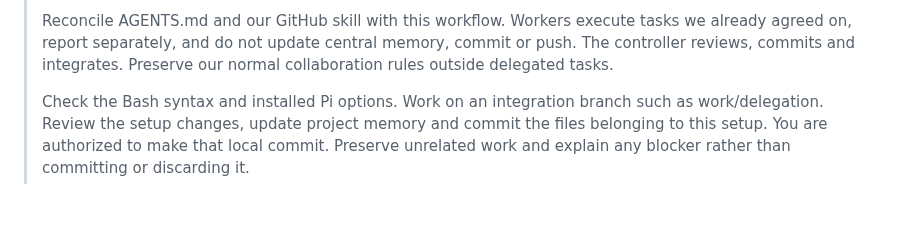
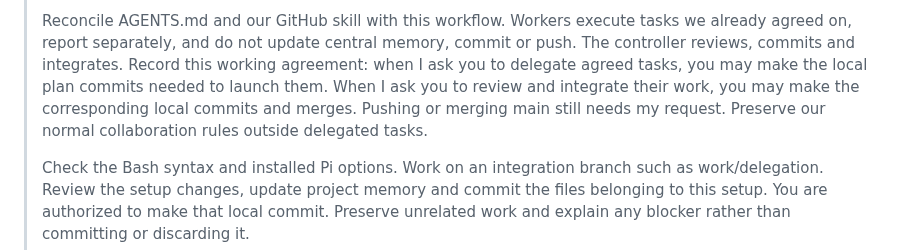
Before and after one commit to AlexanderDhoore/ai-operations, a Markdown page: 08-delegate-work-to-agents.md, the part around one of its changes. Drawn GitHub-style; blank space fills up the shorter version.

```diff
--- a/08-delegate-work-to-agents.md
+++ b/08-delegate-work-to-agents.md
@@ -122,6 +122,10 @@ Give your controller this prompt:
 > Reconcile AGENTS.md and our GitHub skill with this workflow. Workers execute
 > tasks we already agreed on, report separately, and do not update central
 > memory, commit or push. The controller reviews, commits and integrates.
+> Record this working agreement: when I ask you to delegate agreed tasks,
+> you may make the local plan commits needed to launch them. When I ask you
+> to review and integrate their work, you may make the corresponding local
+> commits and merges. Pushing or merging main still needs my request.
 > Preserve our normal collaboration rules outside delegated tasks.
 >
 > Check the Bash syntax and installed Pi options. Work on an integration
```
Also changed, not shown: other parts of 08-delegate-work-to-agents.md (+31 -73 lines), resources/workers/README.md (+7 -0 lines), resources/workers/SKILL.md (+12 -4 lines), assets/08-delegate-through-chat.png (added).
